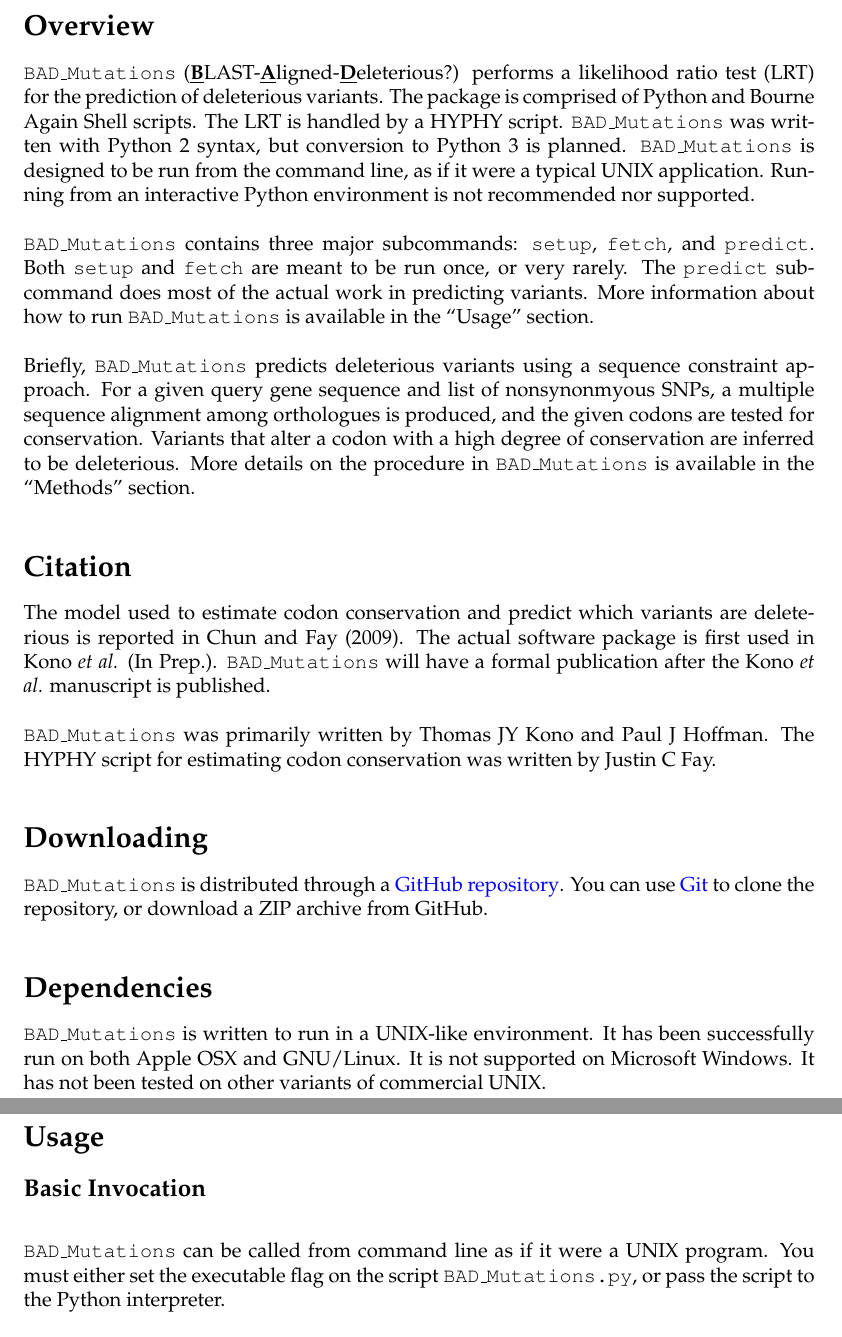
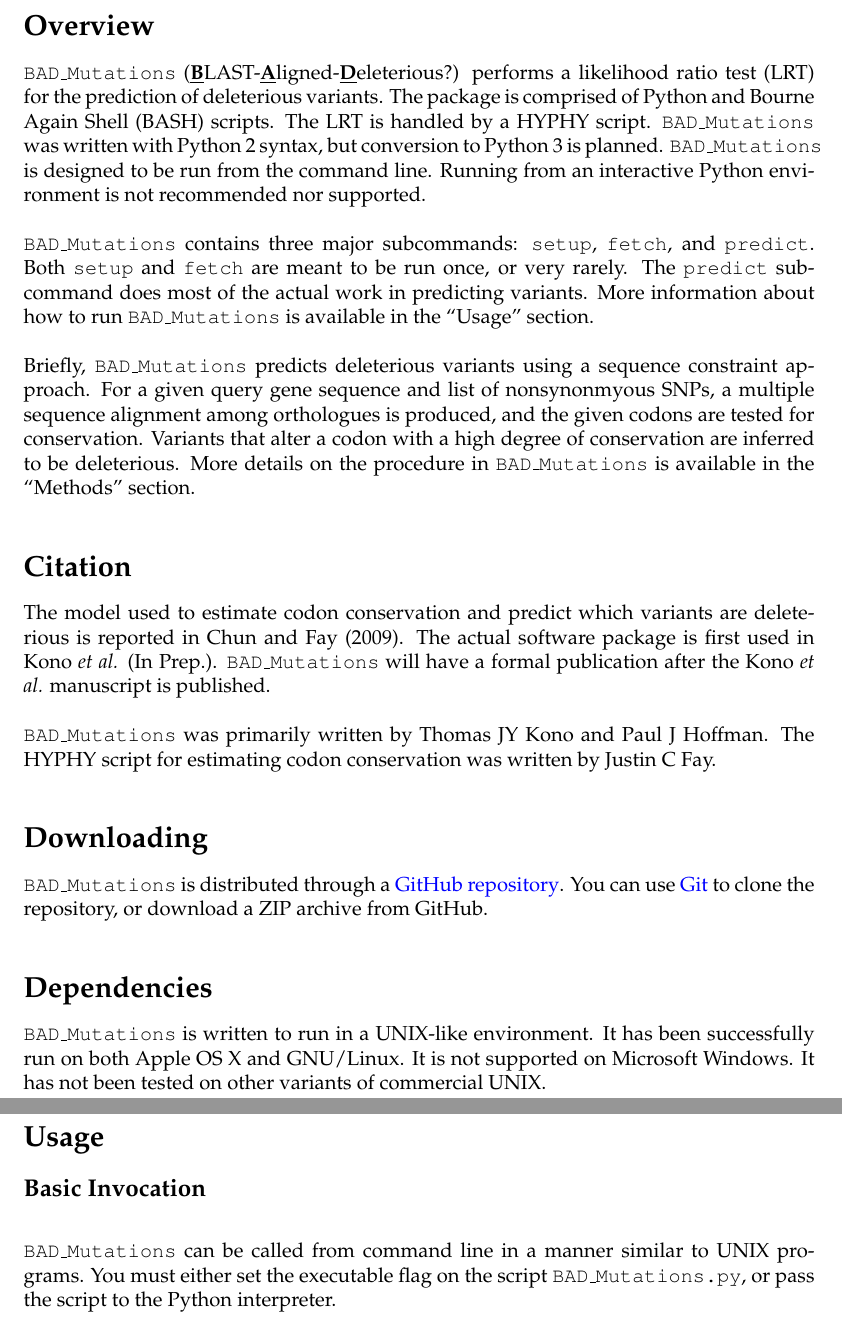
Before and after one commit to MorrellLAB/BAD_Mutations, a LaTeX document (Manual/BAD_Mutations_Manual_v1.tex): two parts of pages 1 and 3 of 10, joined at a grey line, cut so that both start at the same text. Compiled offline with pdfLaTeX.

Commit message:
edits to manual

```diff
--- a/Manual/BAD_Mutations_Manual_v1.tex
+++ b/Manual/BAD_Mutations_Manual_v1.tex
@@ -30,11 +30,11 @@
 \section*{Overview}
 \par \BM (\textbf{\underline{B}}LAST-\textbf{\underline{A}}ligned-\textbf{\underline{D}}eleterious?)
 performs a likelihood ratio test (LRT) for the prediction of deleterious
-variants. The package is comprised of Python and Bourne Again Shell scripts.
+variants. The package is comprised of Python and Bourne Again Shell (BASH) scripts.
 The LRT is handled by a HYPHY script. \BM was written with Python 2 syntax, but
 conversion to Python 3 is planned. \BM is designed to be run from the command
-line, as if it were a typical UNIX application. Running from an interactive
-Python environment is not recommended nor supported.
+line. Running from an interactive Python environment is not recommended nor
+supported.
 
 \par \BM contains three major subcommands: \texttt{setup}, \texttt{fetch}, and
 \texttt{predict}. Both \texttt{setup} and \texttt{fetch} are meant to be run
@@ -66,7 +66,7 @@
 
 \section*{Dependencies}
 \par \BM is written to run in a UNIX-like environment. It has been successfully
-run on both Apple OSX and GNU/Linux. It is not supported on Microsoft Windows.
+run on both Apple OS X and GNU/Linux. It is not supported on Microsoft Windows.
 It has not been tested on other variants of commercial UNIX.
 
 \par \BM requires that the following software is installed and
@@ -139,9 +139,9 @@
 \par \textit{More on this later...}
 \section*{Usage}
 \subsection*{Basic Invocation}
-\par \BM can be called from command line as if it were a UNIX program. You must
-either set the executable flag on the script \texttt{BAD\_Mutations.py}, or
-pass the script to the Python interpreter.
+\par \BM can be called from command line in a manner similar to UNIX programs.
+You must either set the executable flag on the script \texttt{BAD\_Mutations.py},
+or pass the script to the Python interpreter.
 \begin{Verbatim}[frame=single, fontsize=\small, rulecolor=\color{gray}]
 $ chmod +x BAD_Mutations.py
 $ ./BAD_Mutations.py [Options] [Subcommand] [More Options ... ]
```
Also changed, not shown: Manual/BAD_Mutations_Manual_v1.tex (8 more changed lines).
